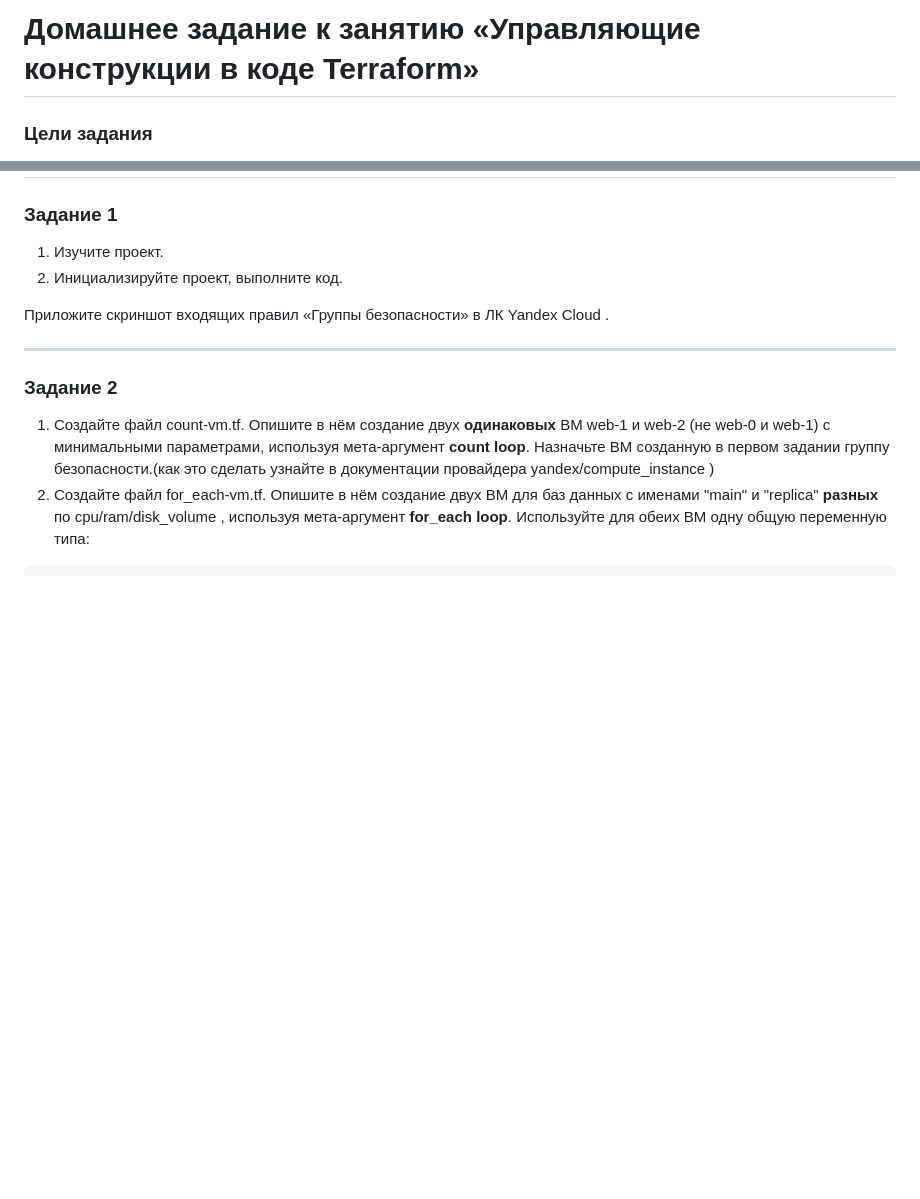
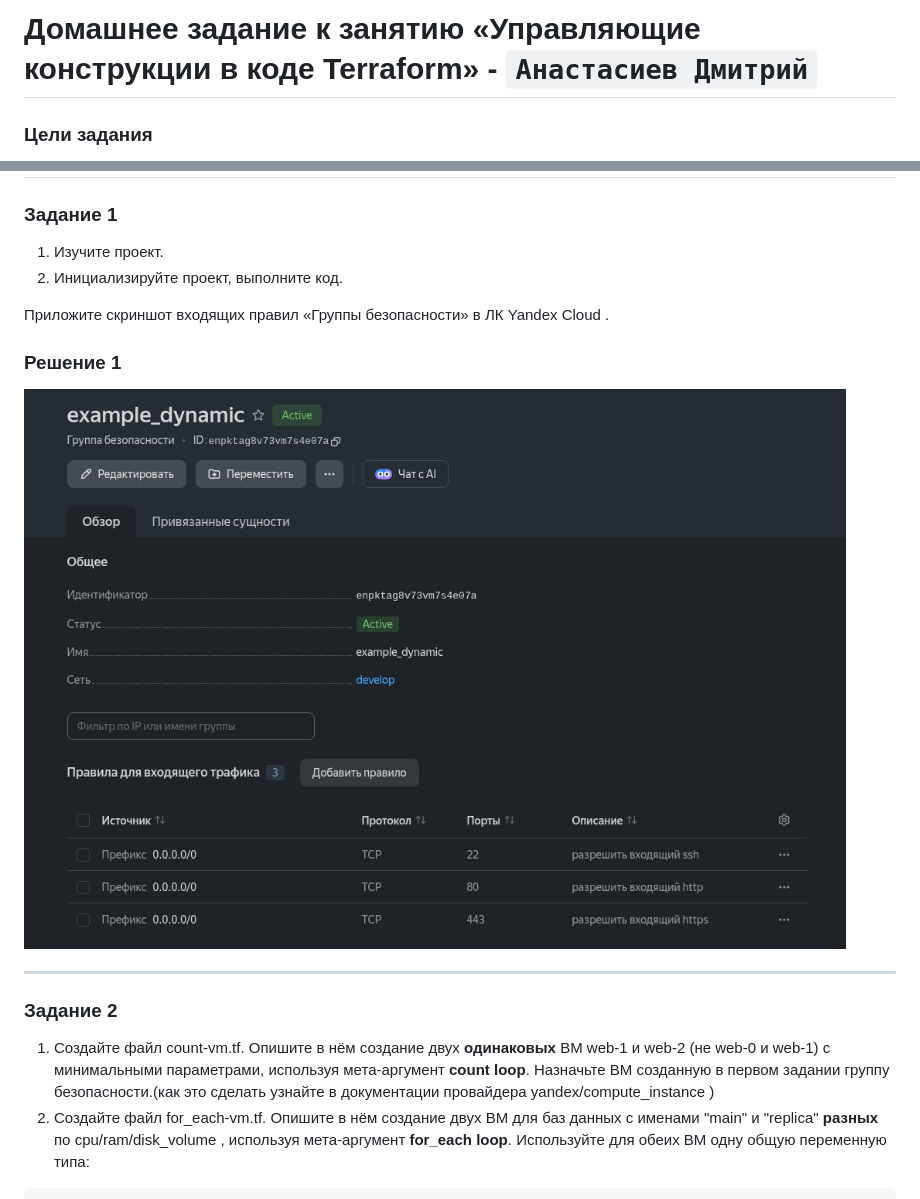
Before and after one commit to Dmitry-Anastasiev/Terraform-03, a Markdown page: README.md, 2 parts joined by grey strips. Drawn GitHub-style; pictures changed too: img/task1.png (added); blank space fills up the shorter version.

Commit message:
Task 1 - complete

```diff
--- a/hw-03.md
+++ b/README.md
@@ -1,4 +1,4 @@
-# Домашнее задание к занятию «Управляющие конструкции в коде Terraform»
+# Домашнее задание к занятию «Управляющие конструкции в коде Terraform» - `Анастасиев Дмитрий`
 
 ### Цели задания
 
@@ -28,6 +28,10 @@
 
 
 Приложите скриншот входящих правил «Группы безопасности» в ЛК Yandex Cloud .
+
+### Решение 1
+
+![](img/task1.png)
 
 ------
 
```
Also changed, not shown: 2 other files.
